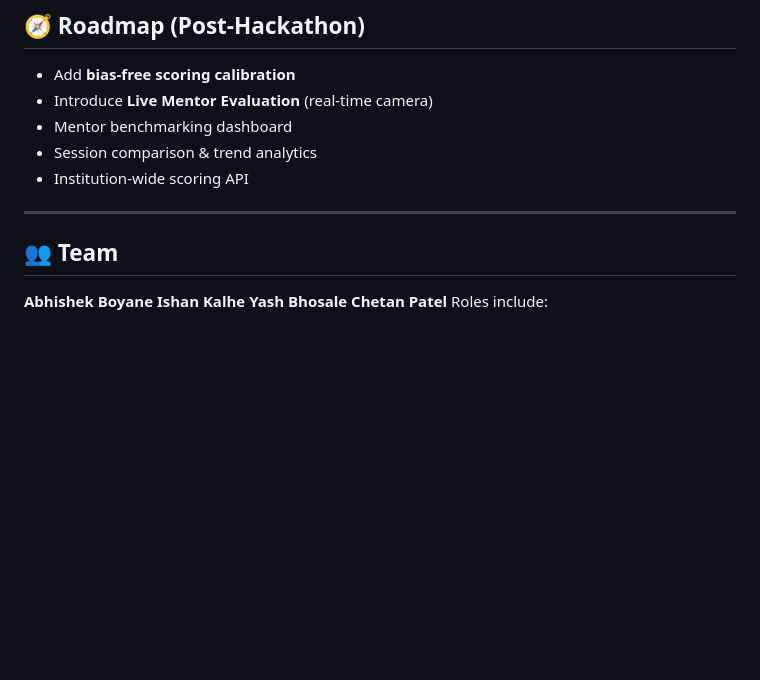
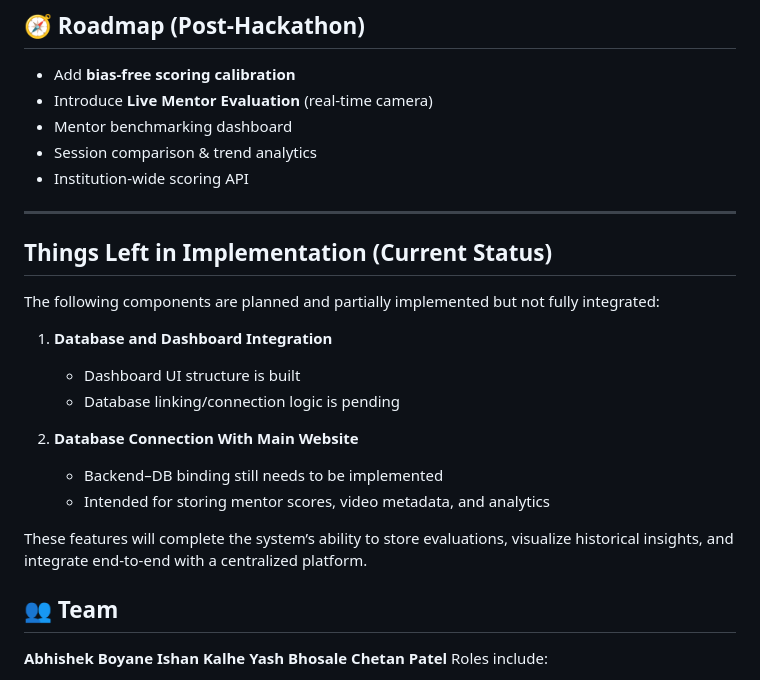
Before and after one commit to Ishankalhe911/IITBOMBAY, a Markdown page: README.md, the part around the change. Rendered like a GitHub page; blank space fills up the shorter version.

```diff
--- a/README.md
+++ b/README.md
@@ -240,6 +240,27 @@ Weighted composite score aligned with hackathon criteria.
 
 ---
 
+
+
+## Things Left in Implementation (Current Status)
+
+The following components are planned and partially implemented but not fully integrated:
+
+1. **Database and Dashboard Integration**
+
+   * Dashboard UI structure is built
+   * Database linking/connection logic is pending
+
+2. **Database Connection With Main Website**
+
+   * Backend–DB binding still needs to be implemented
+   * Intended for storing mentor scores, video metadata, and analytics
+
+These features will complete the system’s ability to store evaluations, visualize historical insights, and integrate end-to-end with a centralized platform.
+
+
+
+
 ## 👥 Team
 
 **Abhishek Boyane**
```
